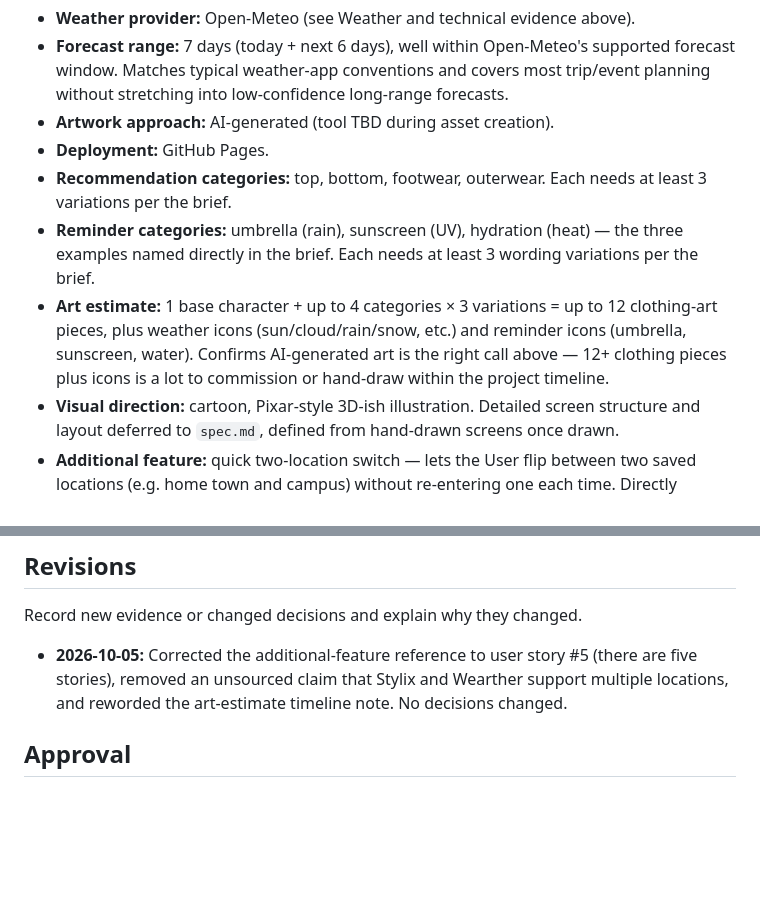
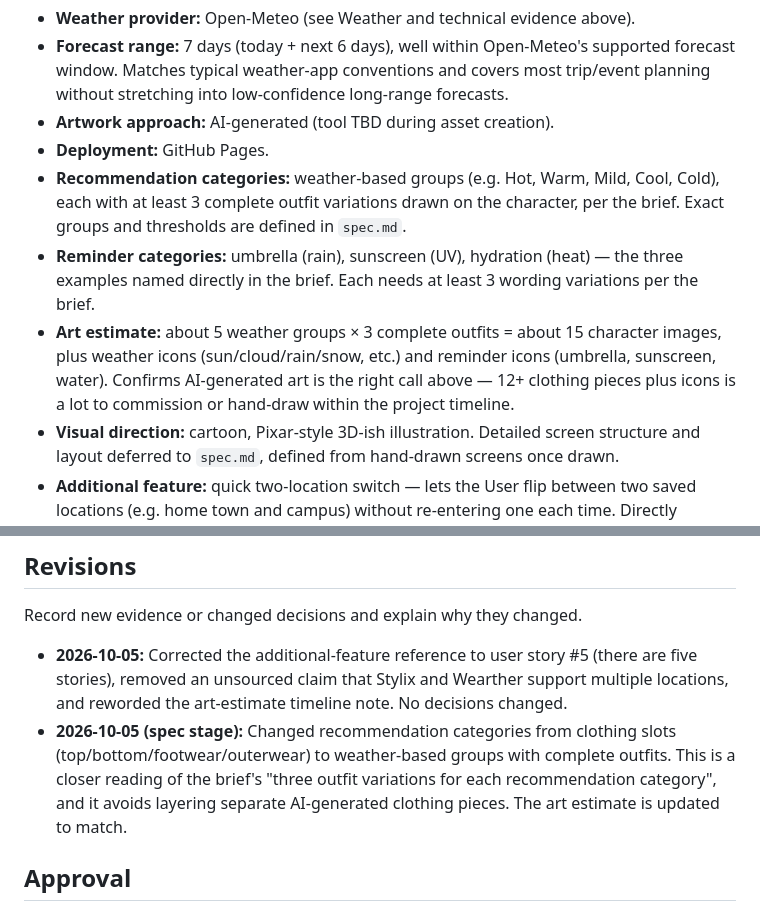
Before and after one commit to erictfree/Weather-in-Class, a Markdown page: research.md, 2 parts joined by grey strips. GitHub-like rendering; blank space fills up the shorter version.

Commit message:
Research: switch recommendation categories to weather groups
Co-Authored-By: Claude Opus 5.5 <noreply@anthropic.com>
Claude-Session: https://claude.ai/code/session_01Y1CqTGSNFZhcu4J2gaKEpp

```diff
--- a/research.md
+++ b/research.md
@@ -132,9 +132,9 @@ Once the recommendation categories are chosen, estimate the art needed: the char
 - **Forecast range:** 7 days (today + next 6 days), well within Open-Meteo's supported forecast window. Matches typical weather-app conventions and covers most trip/event planning without stretching into low-confidence long-range forecasts.
 - **Artwork approach:** AI-generated (tool TBD during asset creation).
 - **Deployment:** GitHub Pages.
-- **Recommendation categories:** top, bottom, footwear, outerwear. Each needs at least 3 variations per the brief.
+- **Recommendation categories:** weather-based groups (e.g. Hot, Warm, Mild, Cool, Cold), each with at least 3 complete outfit variations drawn on the character, per the brief. Exact groups and thresholds are defined in `spec.md`.
 - **Reminder categories:** umbrella (rain), sunscreen (UV), hydration (heat) — the three examples named directly in the brief. Each needs at least 3 wording variations per the brief.
-- **Art estimate:** 1 base character + up to 4 categories × 3 variations = up to 12 clothing-art pieces, plus weather icons (sun/cloud/rain/snow, etc.) and reminder icons (umbrella, sunscreen, water). Confirms AI-generated art is the right call above — 12+ clothing pieces plus icons is a lot to commission or hand-draw within the project timeline.
+- **Art estimate:** about 5 weather groups × 3 complete outfits = about 15 character images, plus weather icons (sun/cloud/rain/snow, etc.) and reminder icons (umbrella, sunscreen, water). Confirms AI-generated art is the right call above — 12+ clothing pieces plus icons is a lot to commission or hand-draw within the project timeline.
 - **Visual direction:** cartoon, Pixar-style 3D-ish illustration. Detailed screen structure and layout deferred to `spec.md`, defined from hand-drawn screens once drawn.
 - **Additional feature:** quick two-location switch — lets the User flip between two saved locations (e.g. home town and campus) without re-entering one each time. Directly answers user story #5 (splitting time between two places), which the brief's "save only the most recent location" requirement doesn't cover on its own.
 
@@ -143,6 +143,7 @@ Once the recommendation categories are chosen, estimate the art needed: the char
 Record new evidence or changed decisions and explain why they changed.
 
 - **2026-10-05:** Corrected the additional-feature reference to user story #5 (there are five stories), removed an unsourced claim that Stylix and Wearther support multiple locations, and reworded the art-estimate timeline note. No decisions changed.
+- **2026-10-05 (spec stage):** Changed recommendation categories from clothing slots (top/bottom/footwear/outerwear) to weather-based groups with complete outfits. This is a closer reading of the brief's "three outfit variations for each recommendation category", and it avoids layering separate AI-generated clothing pieces. The art estimate is updated to match.
 
 ## Approval
 
```
